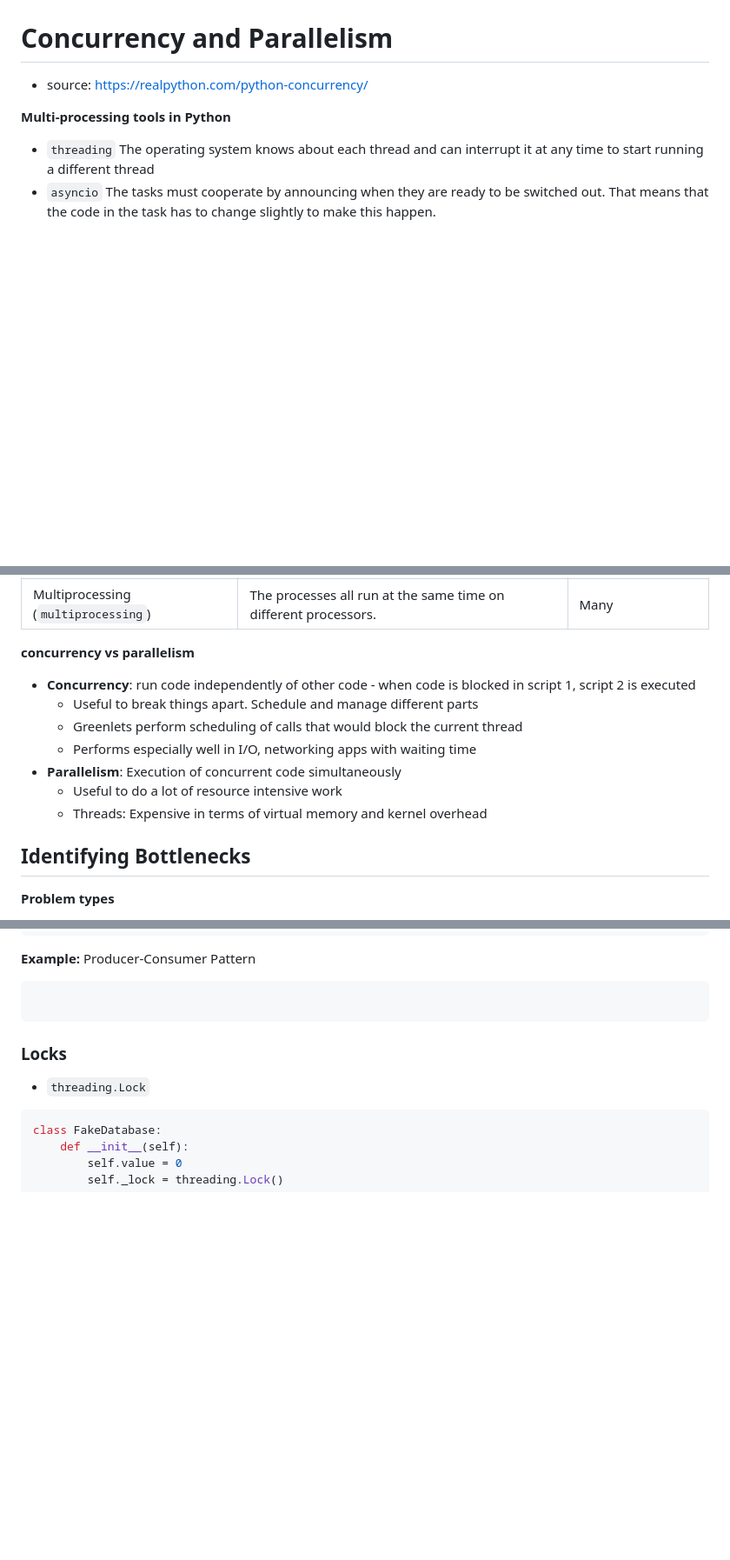
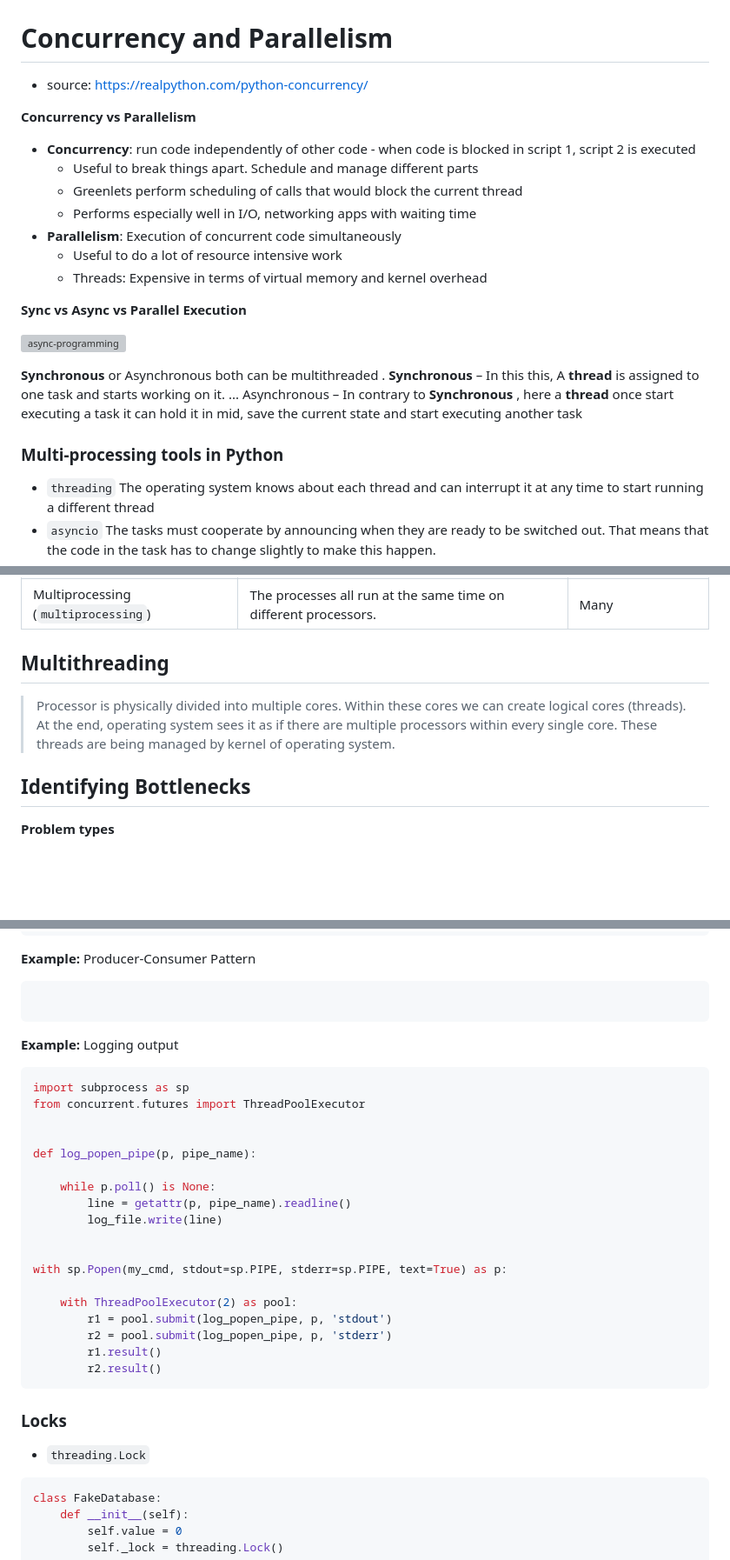
Before and after one commit to matbloch/coding_quickstarter, a Markdown page: Python/Multiprocessing.md, 3 parts joined by grey strips. Shown: that part at 87% size. Drawn GitHub-style; blank space fills up the shorter version; grey boxes are pictures that could not be loaded.

Commit message:
Multiprocessing in Python

````diff
--- a/Python/Multiprocessing.md
+++ b/Python/Multiprocessing.md
@@ -4,9 +4,33 @@
 
 
 
+**Concurrency vs Parallelism**
+
+- **Concurrency**: run code independently of other code - when code is blocked in script 1, script 2 is executed
+  - Useful to break things apart. Schedule and manage different parts
+  - Greenlets perform scheduling of calls that would block the current thread
+  - Performs especially well in I/O, networking apps with waiting time
+- **Parallelism**: Execution of concurrent code simultaneously
+  - Useful to do a lot of resource intensive work
+  - Threads: Expensive in terms of virtual memory and kernel overhead
 
 
-**Multi-processing tools in Python**
+
+**Sync vs Async vs Parallel Execution**
+
+
+
+![async-programming](img/async-programming.png)
+
+
+
+**Synchronous** or Asynchronous both can be multithreaded . **Synchronous** – In this this, A **thread** is assigned to one task and starts working on it. ... Asynchronous – In contrary to **Synchronous** , here a **thread** once start executing a task it can hold it in mid, save the current state and start executing another task
+
+
+
+
+
+### Multi-processing tools in Python
 
 - `threading` The operating system knows about each thread and can interrupt it at any time to start running a different thread
 - `asyncio` The tasks must cooperate by announcing when they are ready to be  switched out. That means that the code in the task has to change  slightly to make this happen.
@@ -22,15 +46,15 @@
 
 
 
-**concurrency vs parallelism**
+## Multithreading
 
-- **Concurrency**: run code independently of other code - when code is blocked in script 1, script 2 is executed
-  - Useful to break things apart. Schedule and manage different parts
-  - Greenlets perform scheduling of calls that would block the current thread
-  - Performs especially well in I/O, networking apps with waiting time
-- **Parallelism**: Execution of concurrent code simultaneously
-  - Useful to do a lot of resource intensive work
-  - Threads: Expensive in terms of virtual memory and kernel overhead
+> Processor is physically divided into multiple cores. Within these cores we can  create logical cores (threads). At the end, operating system sees it as  if there are multiple processors within every single core. These threads are being managed by kernel of operating system.
+
+
+
+
+
+
 
 
 
@@ -115,13 +139,40 @@ with concurrent.futures.ThreadPoolExecutor(max_workers=3) as executor:
 
 
 
+**Example:** Logging output
+
+```python
+import subprocess as sp
+from concurrent.futures import ThreadPoolExecutor
+
+
+def log_popen_pipe(p, pipe_name):
+
+    while p.poll() is None:
+        line = getattr(p, pipe_name).readline()
+        log_file.write(line)
+
+
+with sp.Popen(my_cmd, stdout=sp.PIPE, stderr=sp.PIPE, text=True) as p:
+
+    with ThreadPoolExecutor(2) as pool:
+        r1 = pool.submit(log_popen_pipe, p, 'stdout')
+        r2 = pool.submit(log_popen_pipe, p, 'stderr')
+        r1.result()
+        r2.result()
+```
+
+
+
+
+
 
 
 ### Locks
 
 - `threading.Lock`
 
-
+  >
 
 ```python
 class FakeDatabase:
````
Also changed, not shown: other parts of Python/Multiprocessing.md (+105 -3 lines), C++/multi_threading.md (+43 -4 lines), Python/Coroutines.md (added, +11 -0 lines), C++/img/multi-threading-resource-sharing.png (added).
